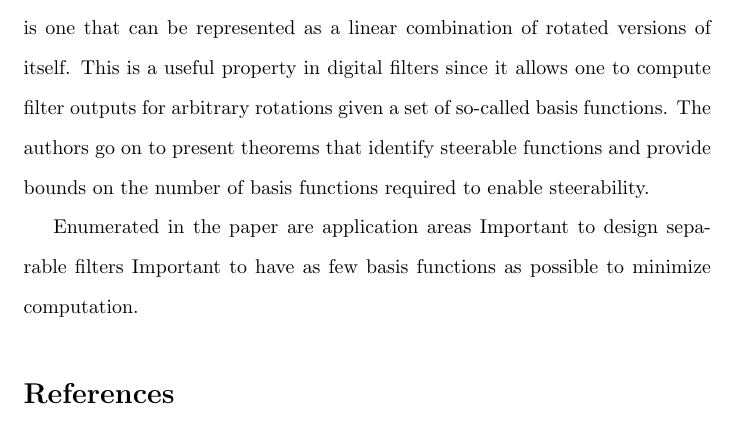
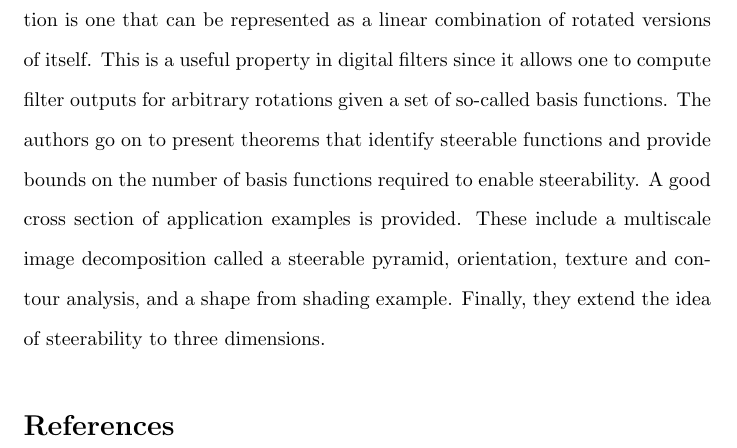
Before and after one commit to nail82/literature_review, a LaTeX document (steer_filts.tex): part of the page, cut so that both start at the same text. Compiled offline with pdfLaTeX.

Commit message:
Steerable filters mostly complete.

```diff
--- a/steer_filts.tex
+++ b/steer_filts.tex
@@ -16,17 +16,13 @@ From their definition, a steerable function is one that can be
 represented as a linear combination of rotated versions of itself.
 This is a useful property in digital filters since it allows one to
 compute filter outputs for arbitrary rotations given a set of
-so-called basis functions.  The authors go on to present
-theorems that identify steerable functions and provide bounds on the
-number of basis functions required to enable steerability.
-
-
-
-
-
-Enumerated in the paper are application areas
-Important to design separable filters
-Important to have as few basis functions as possible to minimize computation.
+so-called basis functions. The authors go on to present theorems that
+identify steerable functions and provide bounds on the number of basis
+functions required to enable steerability. A good cross section of
+application examples is provided. These include a multiscale image
+decomposition called a steerable pyramid, orientation, texture and
+contour analysis, and a shape from shading example.  Finally, they
+extend the idea of steerability to three dimensions.
 
 
 
```
